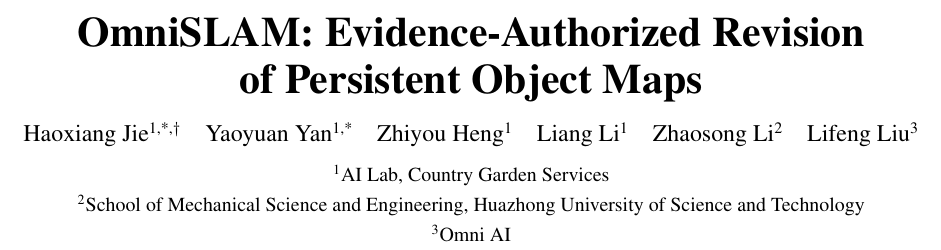
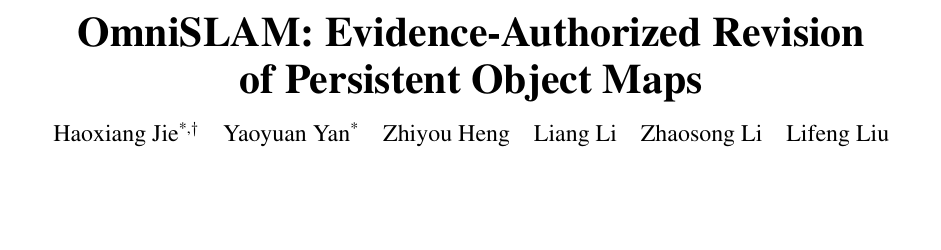
Before and after one commit to YanYaoyuan/omni_slam, a LaTeX paper (docs/paper/visibility_revision/latex/main.tex): part of page 1 of 31, cut so that both start at the same text, the shorter picture padded with empty space. Compiled offline with pdfLaTeX.

Commit message:
docs: refresh project README and remove author affiliations

```diff
--- a/docs/paper/visibility_revision/latex/main.tex
+++ b/docs/paper/visibility_revision/latex/main.tex
@@ -12,15 +12,12 @@
 \newcommand{\eps}{\varepsilon}
 \hypersetup{pdftitle={OmniSLAM: Evidence-Authorized Revision of Persistent Object Maps},pdfauthor={Haoxiang Jie, Yaoyuan Yan, Zhiyou Heng, Liang Li, Zhaosong Li, Lifeng Liu}}
 \title{OmniSLAM: Evidence-Authorized Revision\\of Persistent Object Maps}
-\author{Haoxiang Jie\textsuperscript{1,*,$\dagger$}\quad
-Yaoyuan Yan\textsuperscript{1,*}\quad
-Zhiyou Heng\textsuperscript{1}\quad
-Liang Li\textsuperscript{1}\quad
-Zhaosong Li\textsuperscript{2}\quad
-Lifeng Liu\textsuperscript{3}\\[5pt]
-{\normalsize \textsuperscript{1}AI Lab, Country Garden Services}\\
-{\normalsize \textsuperscript{2}School of Mechanical Science and Engineering, Huazhong University of Science and Technology}\\
-{\normalsize \textsuperscript{3}Omni AI}}
+\author{Haoxiang Jie\textsuperscript{*,$\dagger$}\quad
+Yaoyuan Yan\textsuperscript{*}\quad
+Zhiyou Heng\quad
+Liang Li\quad
+Zhaosong Li\quad
+Lifeng Liu}
 \AddToHook{cmd/maketitle/after}{%
   \begingroup
   \renewcommand{\thefootnote}{\ensuremath{\fnsymbol{footnote}}}%
```
Also changed, not shown: docs/paper/visibility_revision/latex/REFERENCE_AUDIT.md (+3 -1 lines), README.md, docs/paper/README.md, docs/paper/visibility_revision/latex/README.md, 2 other files.
